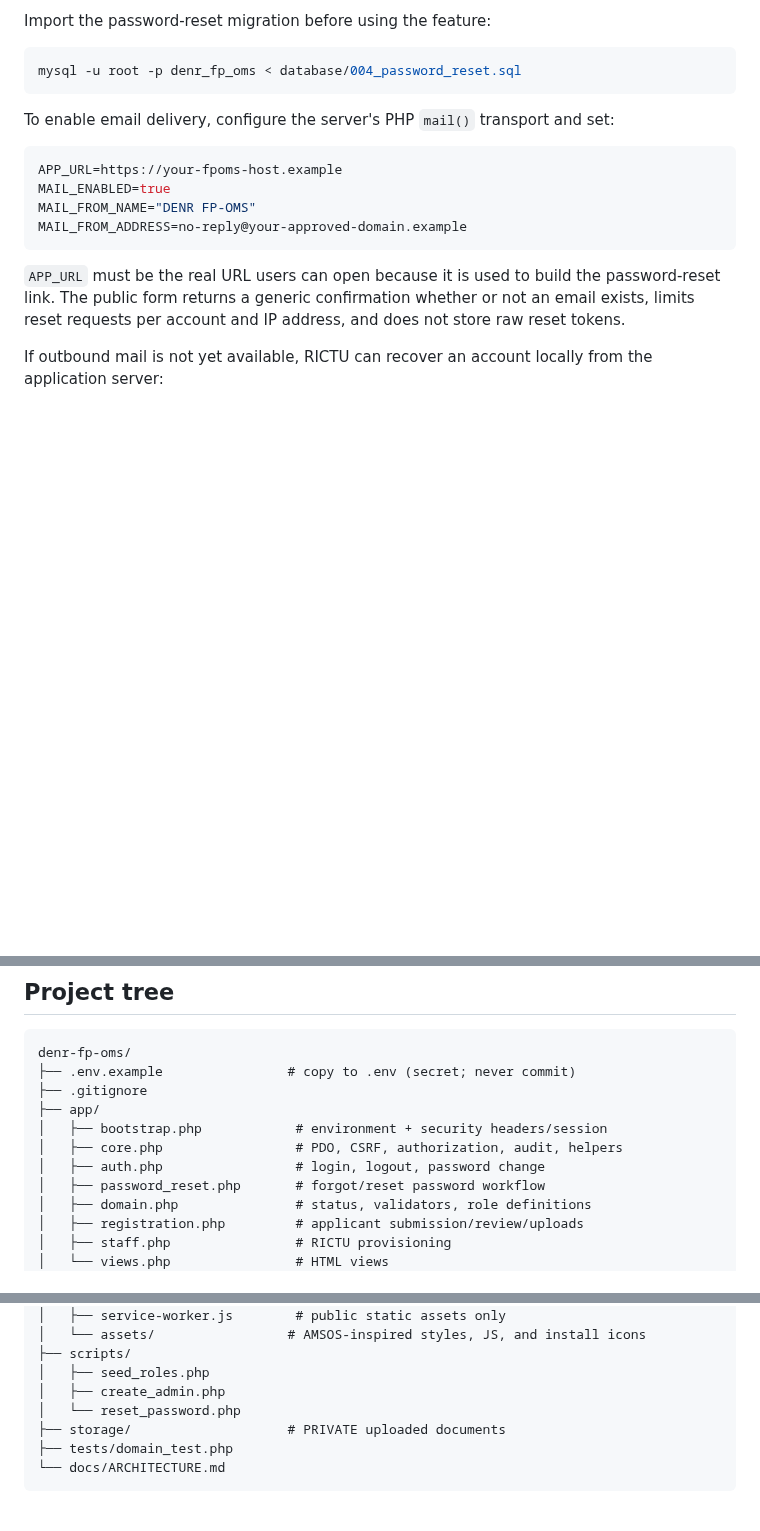
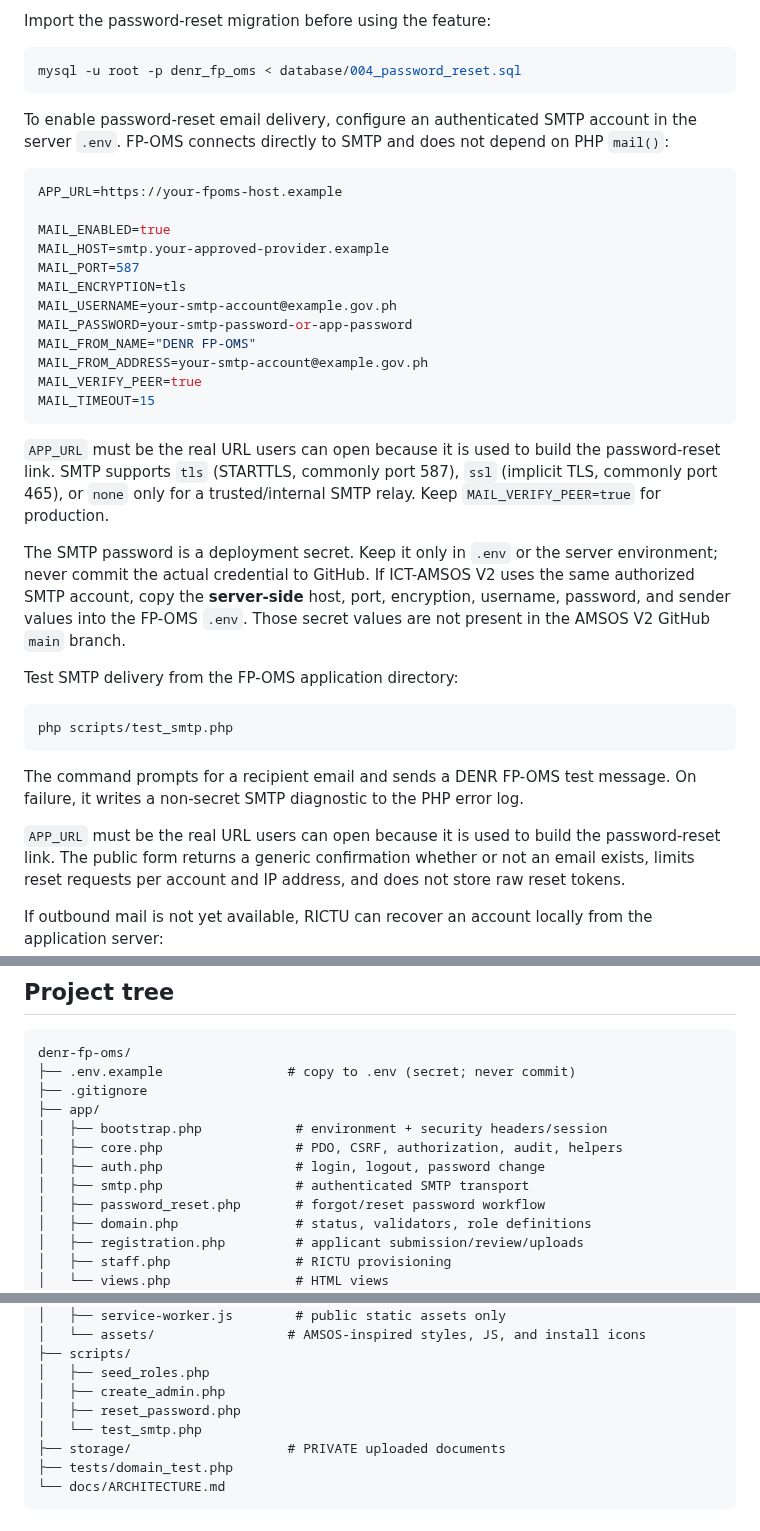
Before and after one commit to FENY2022/denr_fp, a Markdown page: README.md, 3 parts joined by grey strips. GitHub-like rendering; blank space fills up the shorter version.

Commit message:
Document authenticated SMTP setup and testing

````diff
--- a/README.md
+++ b/README.md
@@ -135,14 +135,34 @@ Import the password-reset migration before using the feature:
 mysql -u root -p denr_fp_oms < database/004_password_reset.sql
 ```
 
-To enable email delivery, configure the server's PHP `mail()` transport and set:
+To enable password-reset email delivery, configure an authenticated SMTP account in the server `.env`. FP-OMS connects directly to SMTP and does not depend on PHP `mail()`:
 
 ```env
 APP_URL=https://your-fpoms-host.example
+
 MAIL_ENABLED=true
+MAIL_HOST=smtp.your-approved-provider.example
+MAIL_PORT=587
+MAIL_ENCRYPTION=tls
+MAIL_USERNAME=your-smtp-account@example.gov.ph
+MAIL_PASSWORD=your-smtp-password-or-app-password
 MAIL_FROM_NAME="DENR FP-OMS"
-MAIL_FROM_ADDRESS=no-reply@your-approved-domain.example
+MAIL_FROM_ADDRESS=your-smtp-account@example.gov.ph
+MAIL_VERIFY_PEER=true
+MAIL_TIMEOUT=15
 ```
+
+`APP_URL` must be the real URL users can open because it is used to build the password-reset link. SMTP supports `tls` (STARTTLS, commonly port 587), `ssl` (implicit TLS, commonly port 465), or `none` only for a trusted/internal SMTP relay. Keep `MAIL_VERIFY_PEER=true` for production.
+
+The SMTP password is a deployment secret. Keep it only in `.env` or the server environment; never commit the actual credential to GitHub. If ICT-AMSOS V2 uses the same authorized SMTP account, copy the **server-side** host, port, encryption, username, password, and sender values into the FP-OMS `.env`. Those secret values are not present in the AMSOS V2 GitHub `main` branch.
+
+Test SMTP delivery from the FP-OMS application directory:
+
+```bash
+php scripts/test_smtp.php
+```
+
+The command prompts for a recipient email and sends a DENR FP-OMS test message. On failure, it writes a non-secret SMTP diagnostic to the PHP error log.
 
 `APP_URL` must be the real URL users can open because it is used to build the password-reset link. The public form returns a generic confirmation whether or not an email exists, limits reset requests per account and IP address, and does not store raw reset tokens.
 
@@ -201,6 +221,7 @@ denr-fp-oms/
 │   ├── bootstrap.php            # environment + security headers/session
 │   ├── core.php                 # PDO, CSRF, authorization, audit, helpers
 │   ├── auth.php                 # login, logout, password change
+│   ├── smtp.php                 # authenticated SMTP transport
 │   ├── password_reset.php       # forgot/reset password workflow
 │   ├── domain.php               # status, validators, role definitions
 │   ├── registration.php         # applicant submission/review/uploads
@@ -219,7 +240,8 @@ denr-fp-oms/
 ├── scripts/
 │   ├── seed_roles.php
 │   ├── create_admin.php
-│   └── reset_password.php
+│   ├── reset_password.php
+│   └── test_smtp.php
 ├── storage/                    # PRIVATE uploaded documents
 ├── tests/domain_test.php
 └── docs/ARCHITECTURE.md
````
